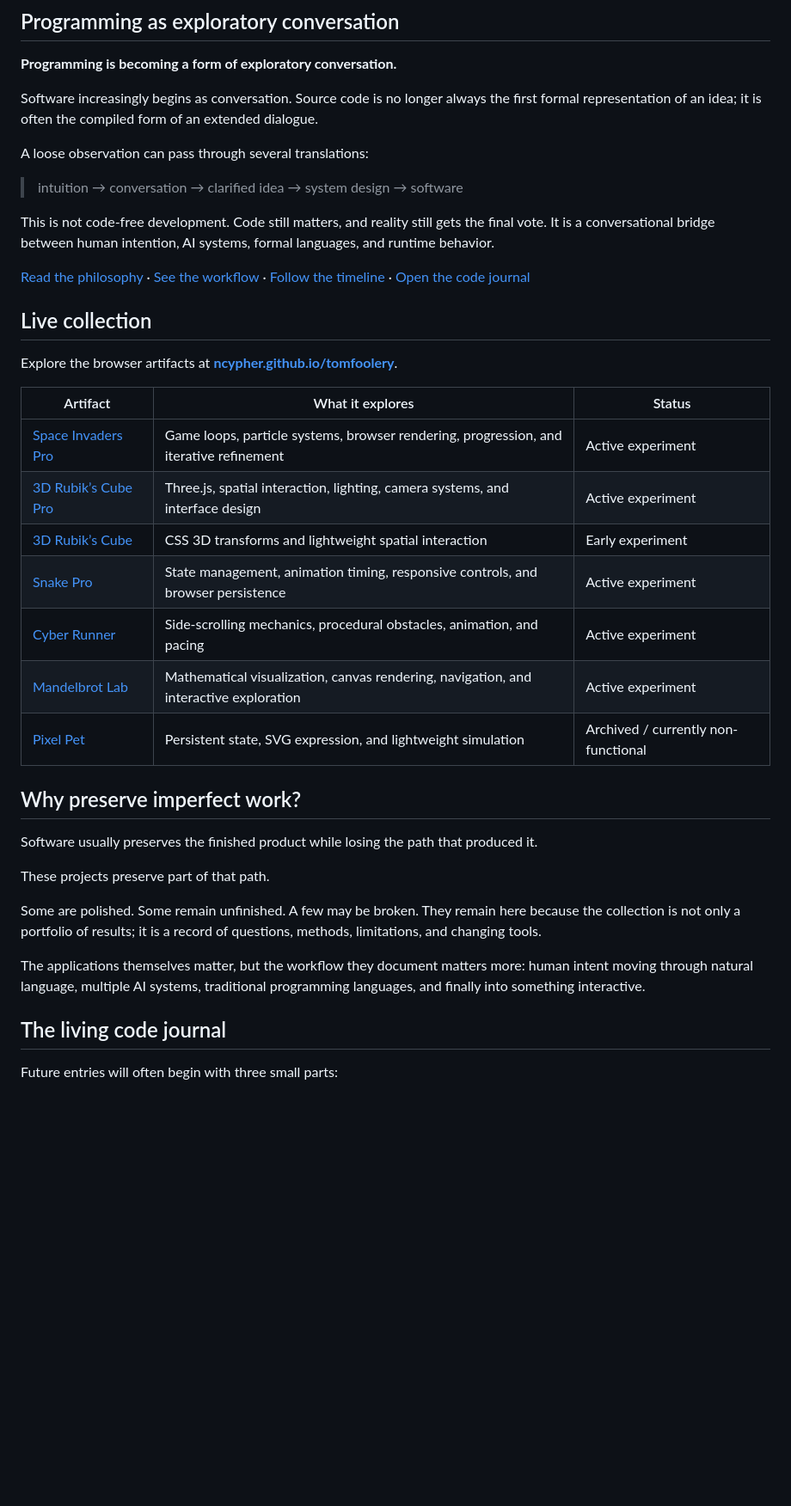
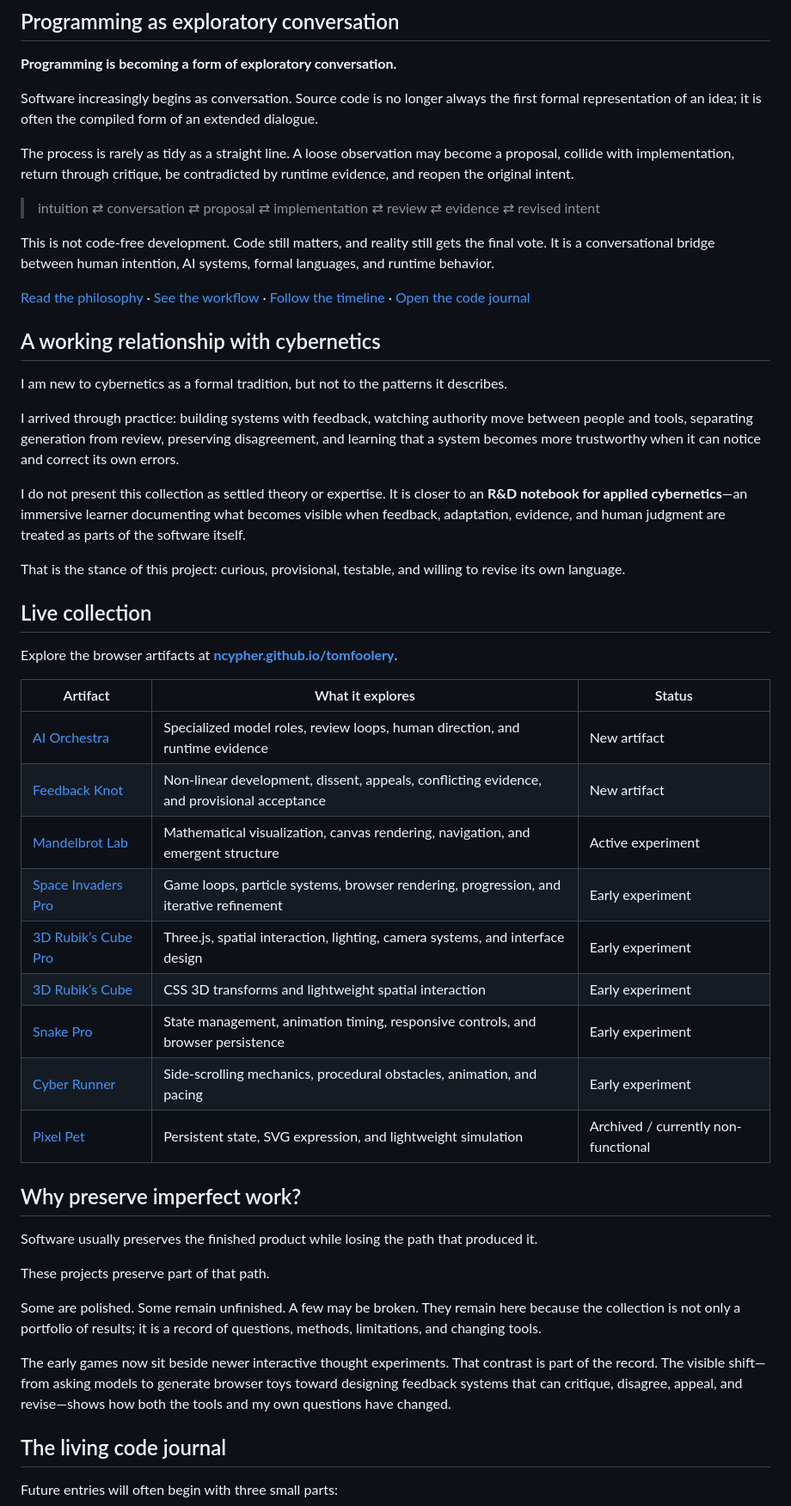
Before and after one commit to ncypher/tomfoolery, a Markdown page: README.md, the part around one of its changes. Shown at 86% size. GitHub-like rendering; blank space fills up the shorter version.

Commit message:
Reframe cybernetics as a working practice and add Feedback Knot

```diff
--- a/README.md
+++ b/README.md
@@ -22,13 +22,23 @@ The interesting question stopped being **“Which model is best?”** and became
 
 Software increasingly begins as conversation. Source code is no longer always the first formal representation of an idea; it is often the compiled form of an extended dialogue.
 
-A loose observation can pass through several translations:
+The process is rarely as tidy as a straight line. A loose observation may become a proposal, collide with implementation, return through critique, be contradicted by runtime evidence, and reopen the original intent.
 
-> intuition → conversation → clarified idea → system design → software
+> intuition ⇄ conversation ⇄ proposal ⇄ implementation ⇄ review ⇄ evidence ⇄ revised intent
 
 This is not code-free development. Code still matters, and reality still gets the final vote. It is a conversational bridge between human intention, AI systems, formal languages, and runtime behavior.
 
 [Read the philosophy](artifacts/philosophy.md) · [See the workflow](artifacts/workflow.md) · [Follow the timeline](artifacts/timeline.md) · [Open the code journal](journal/README.md)
+
+## A working relationship with cybernetics
+
+I am new to cybernetics as a formal tradition, but not to the patterns it describes.
+
+I arrived through practice: building systems with feedback, watching authority move between people and tools, separating generation from review, preserving disagreement, and learning that a system becomes more trustworthy when it can notice and correct its own errors.
+
+I do not present this collection as settled theory or expertise. It is closer to an **R&D notebook for applied cybernetics**—an immersive learner documenting what becomes visible when feedback, adaptation, evidence, and human judgment are treated as parts of the software itself.
+
+That is the stance of this project: curious, provisional, testable, and willing to revise its own language.
 
 ## Live collection
 
@@ -36,12 +46,14 @@ Explore the browser artifacts at **[ncypher.github.io/tomfoolery](https://ncyphe
 
 | Artifact | What it explores | Status |
 |---|---|---|
-| [Space Invaders Pro](https://ncypher.github.io/tomfoolery/space-invaders-pro.html) | Game loops, particle systems, browser rendering, progression, and iterative refinement | Active experiment |
-| [3D Rubik’s Cube Pro](https://ncypher.github.io/tomfoolery/rubiks-cube-pro.html) | Three.js, spatial interaction, lighting, camera systems, and interface design | Active experiment |
+| [AI Orchestra](https://ncypher.github.io/tomfoolery/ai-orchestra.html) | Specialized model roles, review loops, human direction, and runtime evidence | New artifact |
+| [Feedback Knot](https://ncypher.github.io/tomfoolery/feedback-knot.html) | Non-linear development, dissent, appeals, conflicting evidence, and provisional acceptance | New artifact |
+| [Mandelbrot Lab](https://ncypher.github.io/tomfoolery/mandelbrot-lab.html) | Mathematical visualization, canvas rendering, navigation, and emergent structure | Active experiment |
+| [Space Invaders Pro](https://ncypher.github.io/tomfoolery/space-invaders-pro.html) | Game loops, particle systems, browser rendering, progression, and iterative refinement | Early experiment |
+| [3D Rubik’s Cube Pro](https://ncypher.github.io/tomfoolery/rubiks-cube-pro.html) | Three.js, spatial interaction, lighting, camera systems, and interface design | Early experiment |
 | [3D Rubik’s Cube](https://ncypher.github.io/tomfoolery/rubiks-cube.html) | CSS 3D transforms and lightweight spatial interaction | Early experiment |
-| [Snake Pro](https://ncypher.github.io/tomfoolery/snake-pro.html) | State management, animation timing, responsive controls, and browser persistence | Active experiment |
-| [Cyber Runner](https://ncypher.github.io/tomfoolery/cyber-runner.html) | Side-scrolling mechanics, procedural obstacles, animation, and pacing | Active experiment |
-| [Mandelbrot Lab](https://ncypher.github.io/tomfoolery/mandelbrot-lab.html) | Mathematical visualization, canvas rendering, navigation, and interactive exploration | Active experiment |
+| [Snake Pro](https://ncypher.github.io/tomfoolery/snake-pro.html) | State management, animation timing, responsive controls, and browser persistence | Early experiment |
+| [Cyber Runner](https://ncypher.github.io/tomfoolery/cyber-runner.html) | Side-scrolling mechanics, procedural obstacles, animation, and pacing | Early experiment |
 | [Pixel Pet](https://ncypher.github.io/tomfoolery/pixel-pet.html) | Persistent state, SVG expression, and lightweight simulation | Archived / currently non-functional |
 
 ## Why preserve imperfect work?
@@ -52,7 +64,7 @@ These projects preserve part of that path.
 
 Some are polished. Some remain unfinished. A few may be broken. They remain here because the collection is not only a portfolio of results; it is a record of questions, methods, limitations, and changing tools.
 
-The applications themselves matter, but the workflow they document matters more: human intent moving through natural language, multiple AI systems, traditional programming languages, and finally into something interactive.
+The early games now sit beside newer interactive thought experiments. That contrast is part of the record. The visible shift—from asking models to generate browser toys toward designing feedback systems that can critique, disagree, appeal, and revise—shows how both the tools and my own questions have changed.
 
 ## The living code journal
 
```
Also changed, not shown: other parts of README.md (+3 -3 lines).
